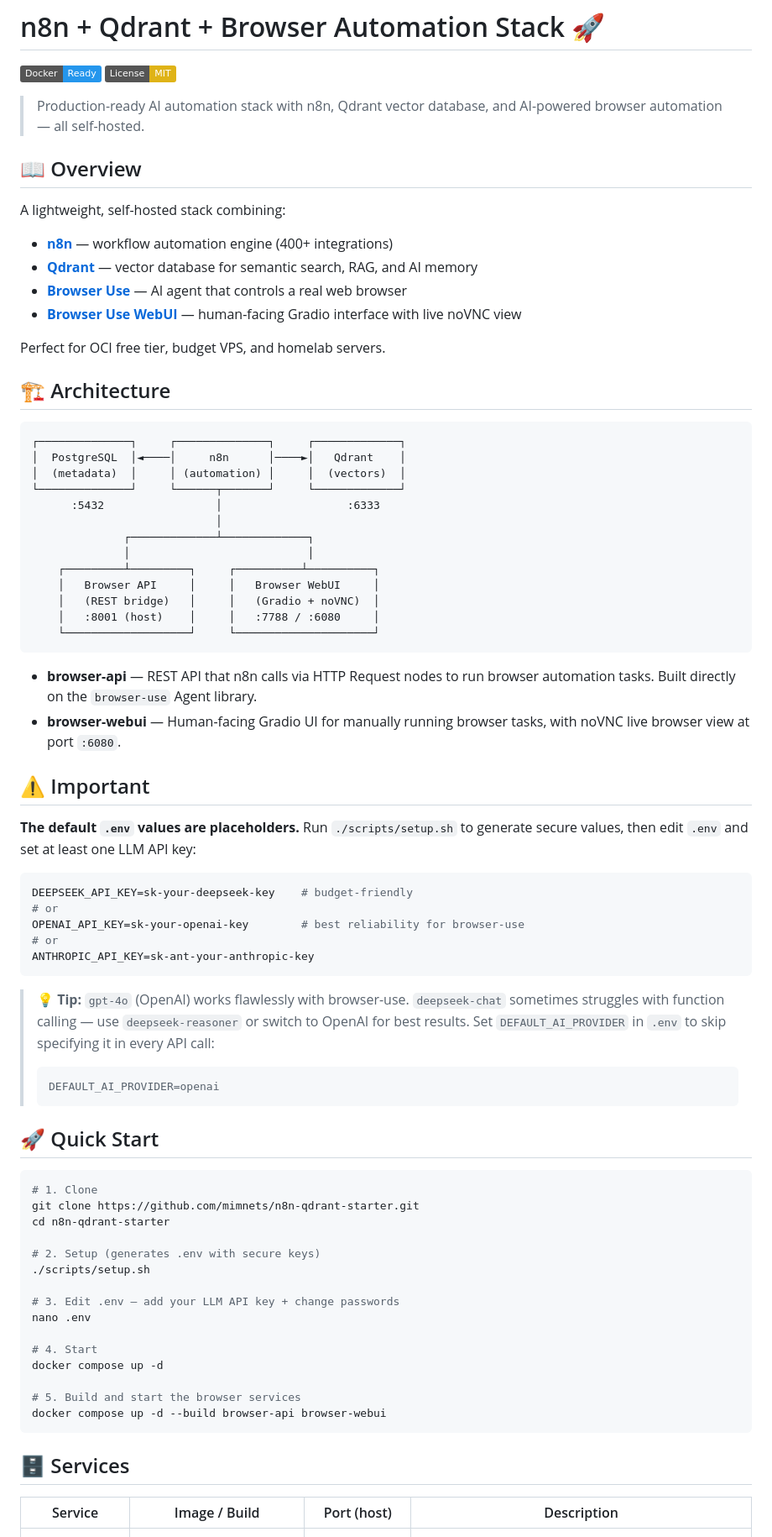
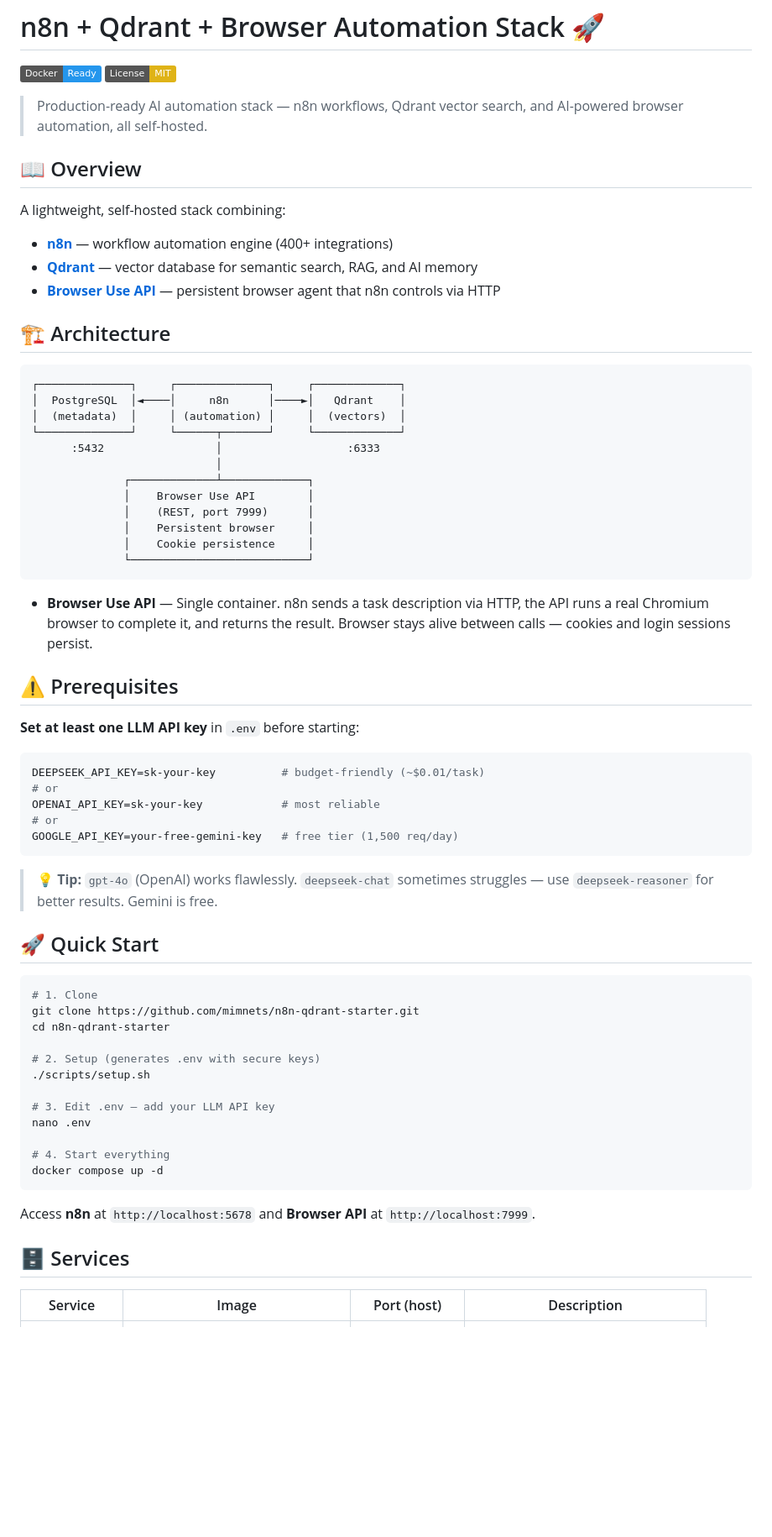
Before and after one commit to mimnets/n8n-qdrant-starter, a Markdown page: README.md, the part around one of its changes. Shown at 84% size. Rendered like a GitHub page; badges without logos; blank space fills up the shorter version.

````diff
--- a/README.md
+++ b/README.md
@@ -3,8 +3,8 @@
 [![Docker](https://img.shields.io/badge/Docker-Ready-2496ED?logo=docker&logoColor=white)](https://www.docker.com/)
 [![License: MIT](https://img.shields.io/badge/License-MIT-yellow.svg)](LICENSE)
 
-> Production-ready AI automation stack with n8n, Qdrant vector database, and
-> AI-powered browser automation — all self-hosted.
+> Production-ready AI automation stack — n8n workflows, Qdrant vector search,
+> and AI-powered browser automation, all self-hosted.
 
 ## 📖 Overview
 
@@ -12,10 +12,7 @@ A lightweight, self-hosted stack combining:
 
 - **[n8n](https://n8n.io)** — workflow automation engine (400+ integrations)
 - **[Qdrant](https://qdrant.tech)** — vector database for semantic search, RAG, and AI memory
-- **[Browser Use](https://github.com/browser-use/browser-use)** — AI agent that controls a real web browser
-- **[Browser Use WebUI](https://github.com/browser-use/web-ui)** — human-facing Gradio interface with live noVNC view
-
-Perfect for OCI free tier, budget VPS, and homelab servers.
+- **[Browser Use API](https://hub.docker.com/r/mimnets/browser-use-api)** — persistent browser agent that n8n controls via HTTP
 
 ## 🏗️ Architecture
 
@@ -27,38 +24,31 @@ Perfect for OCI free tier, budget VPS, and homelab servers.
       :5432                 │                   :6333
                             │
               ┌─────────────┴─────────────┐
-              │                           │
-    ┌─────────┴─────────┐     ┌──────────┴──────────┐
-    │   Browser API     │     │   Browser WebUI     │
-    │   (REST bridge)   │     │   (Gradio + noVNC)  │
-    │   :8001 (host)    │     │   :7788 / :6080     │
-    └───────────────────┘     └─────────────────────┘
+              │    Browser Use API        │
+              │    (REST, port 7999)      │
+              │    Persistent browser     │
+              │    Cookie persistence     │
+              └───────────────────────────┘
 ```
 
-- **browser-api** — REST API that n8n calls via HTTP Request nodes to run browser
-  automation tasks. Built directly on the `browser-use` Agent library.
-- **browser-webui** — Human-facing Gradio UI for manually running browser tasks,
-  with noVNC live browser view at port `:6080`.
+- **Browser Use API** — Single container. n8n sends a task description via HTTP,
+  the API runs a real Chromium browser to complete it, and returns the result.
+  Browser stays alive between calls — cookies and login sessions persist.
 
-## ⚠️ Important
+## ⚠️ Prerequisites
 
-**The default `.env` values are placeholders.** Run `./scripts/setup.sh` to
-generate secure values, then edit `.env` and set at least one LLM API key:
+**Set at least one LLM API key** in `.env` before starting:
 
 ```bash
-DEEPSEEK_API_KEY=sk-your-deepseek-key    # budget-friendly
+DEEPSEEK_API_KEY=sk-your-key          # budget-friendly (~$0.01/task)
 # or
-OPENAI_API_KEY=sk-your-openai-key        # best reliability for browser-use
+OPENAI_API_KEY=sk-your-key            # most reliable
 # or
-ANTHROPIC_API_KEY=sk-ant-your-anthropic-key
+GOOGLE_API_KEY=your-free-gemini-key   # free tier (1,500 req/day)
 ```
 
-> **💡 Tip:** `gpt-4o` (OpenAI) works flawlessly with browser-use. `deepseek-chat` sometimes
-> struggles with function calling — use `deepseek-reasoner` or switch to OpenAI for best results.
-> Set `DEFAULT_AI_PROVIDER` in `.env` to skip specifying it in every API call:
-> ```bash
-> DEFAULT_AI_PROVIDER=openai
-> ```
+> 💡 **Tip:** `gpt-4o` (OpenAI) works flawlessly. `deepseek-chat` sometimes
+> struggles — use `deepseek-reasoner` for better results. Gemini is free.
 
 ## 🚀 Quick Start
 
@@ -70,20 +60,19 @@ cd n8n-qdrant-starter
 # 2. Setup (generates .env with secure keys)
 ./scripts/setup.sh
 
-# 3. Edit .env — add your LLM API key + change passwords
+# 3. Edit .env — add your LLM API key
 nano .env
 
-# 4. Start
+# 4. Start everything
 docker compose up -d
+```
 
-# 5. Build and start the browser services
-docker compose up -d --build browser-api browser-webui
-```
+Access **n8n** at `http://localhost:5678` and **Browser API** at `http://localhost:7999`.
 
 ## 🗄️ Services
 
-| Service | Image / Build | Port (host) | Description |
-|---------|---------------|-------------|-------------|
+| Service | Image | Port (host) | Description |
+|---------|-------|-------------|-------------|
 | `postgres` | `postgres:16-alpine` | `5432` *(internal)* | n8n metadata & workflow storage |
 | `n8n` | `n8nio/n8n:latest` | `5678` | Workflow automation engine |
 | `qdrant` | `qdrant/qdrant:latest` | `6333` | Vector database for AI embeddings |
````
Also changed, not shown: other parts of README.md (+52 -46 lines).
